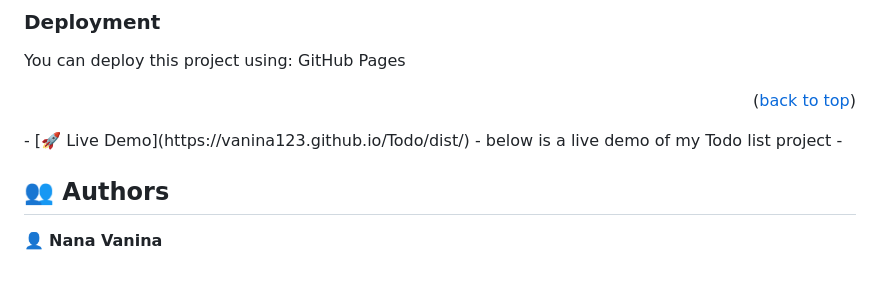
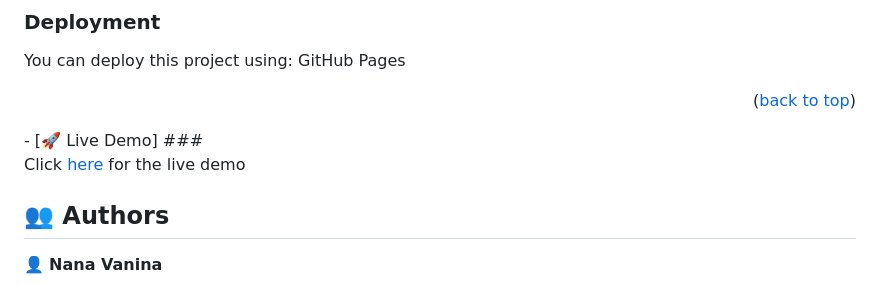
Before and after one commit to vanina123/Todo, a Markdown page: README.md, the part around the change. Drawn GitHub-style.

```diff
--- a/README.md
+++ b/README.md
@@ -86,9 +86,8 @@ You can deploy this project using:
 GitHub Pages
 
 <p align="right">(<a href="#readme-top">back to top</a>)</p>
-- [🚀 Live Demo](https://vanina123.github.io/Todo/dist/)
-- below is a live demo of my Todo list project
--
+- [🚀 Live Demo]
+### <p>Click <a href="https://vanina123.github.io/Todo/dist/">here</a> for the live demo</p>
 
 ## 👥 Authors <a name="authors"></a>
 
```
